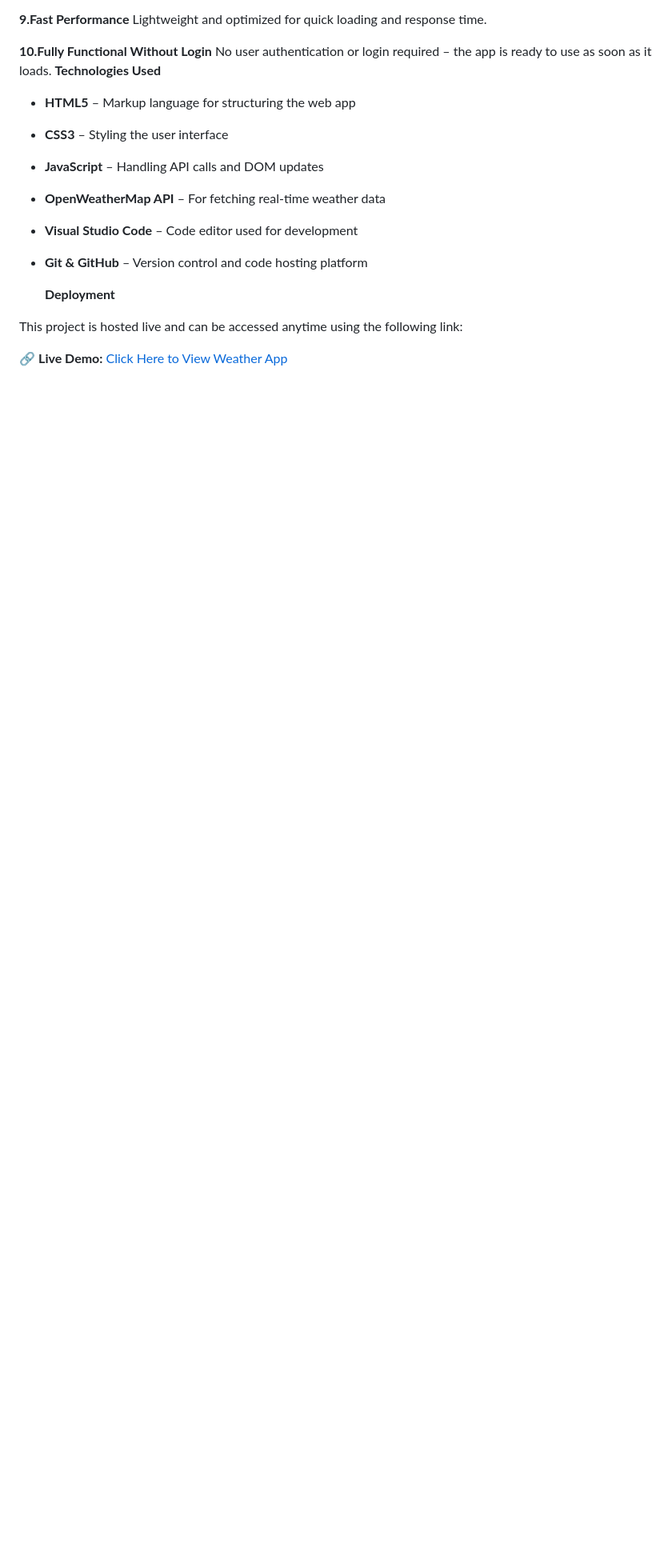
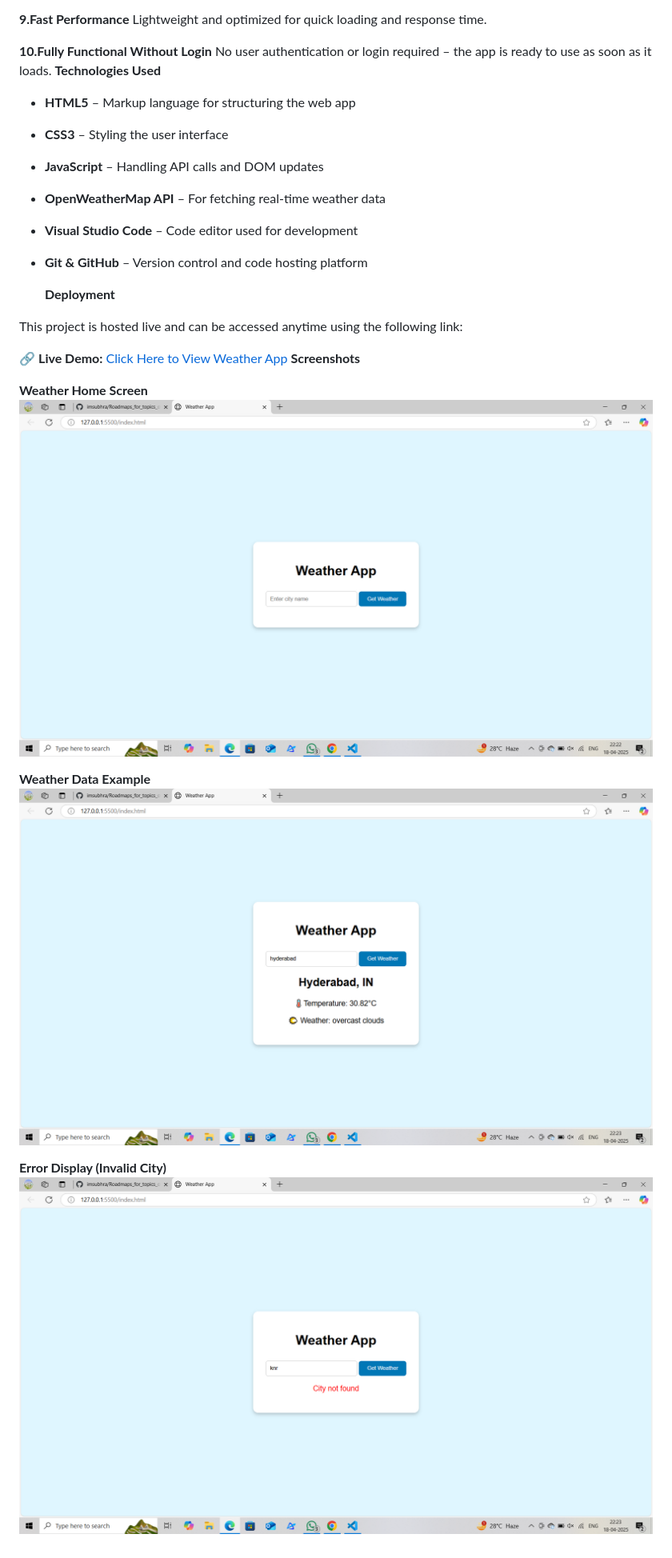
Before and after one commit to vinodinideshetti/weather-web-app, a Markdown page: README.md, the part around the change. Shown at 80% size. GitHub-like rendering; blank space fills up the shorter version.

```diff
--- a/README.md
+++ b/README.md
@@ -59,3 +59,13 @@ No user authentication or login required – the app is ready to use as soon as
 This project is hosted live and can be accessed anytime using the following link:
 
 🔗 **Live Demo:** [Click Here to View Weather App](https://vinodinideshetti.github.io/weather-web-app/)
+**Screenshots**
+
+**Weather Home Screen**
+![Weather Home](assets/weather-home.png.png)
+
+**Weather Data Example**
+![Weather Data](assets/weather-data.png.png)
+
+**Error Display (Invalid City)**
+![Weather Error](assets/weather-error.png.png)
```
